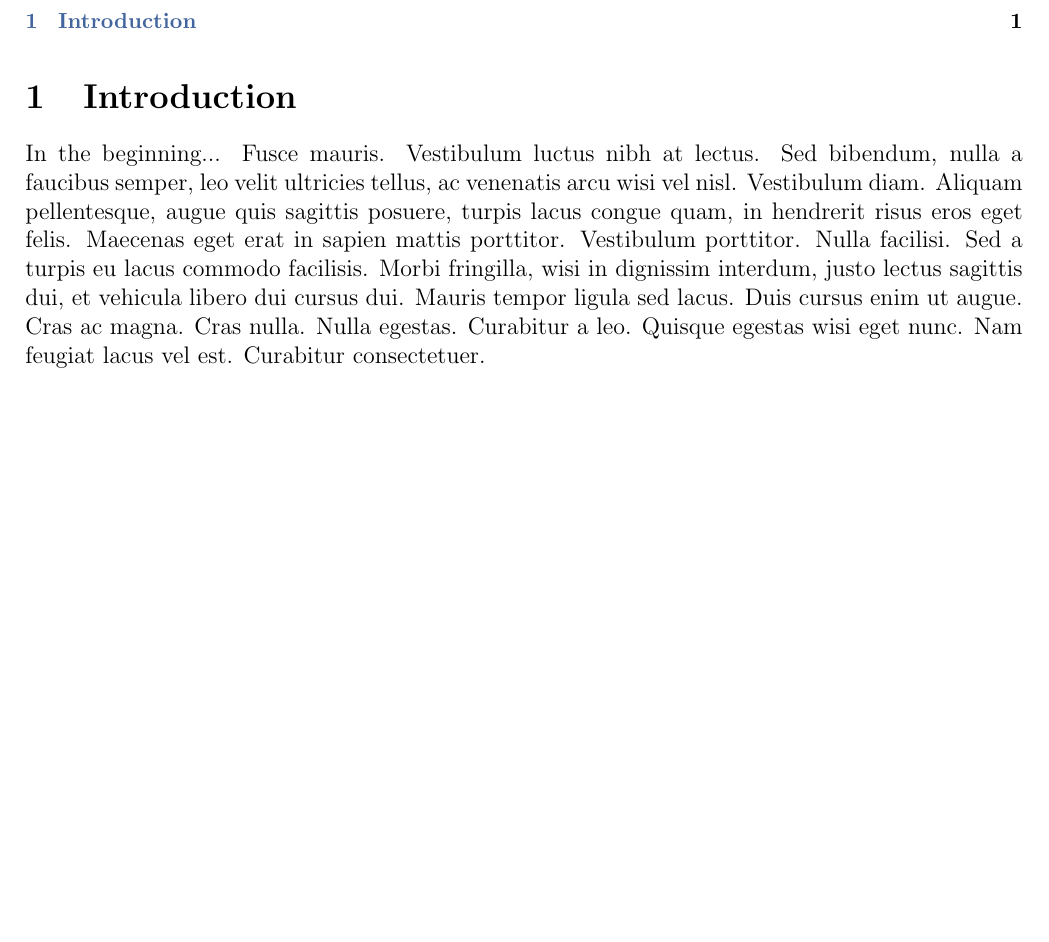
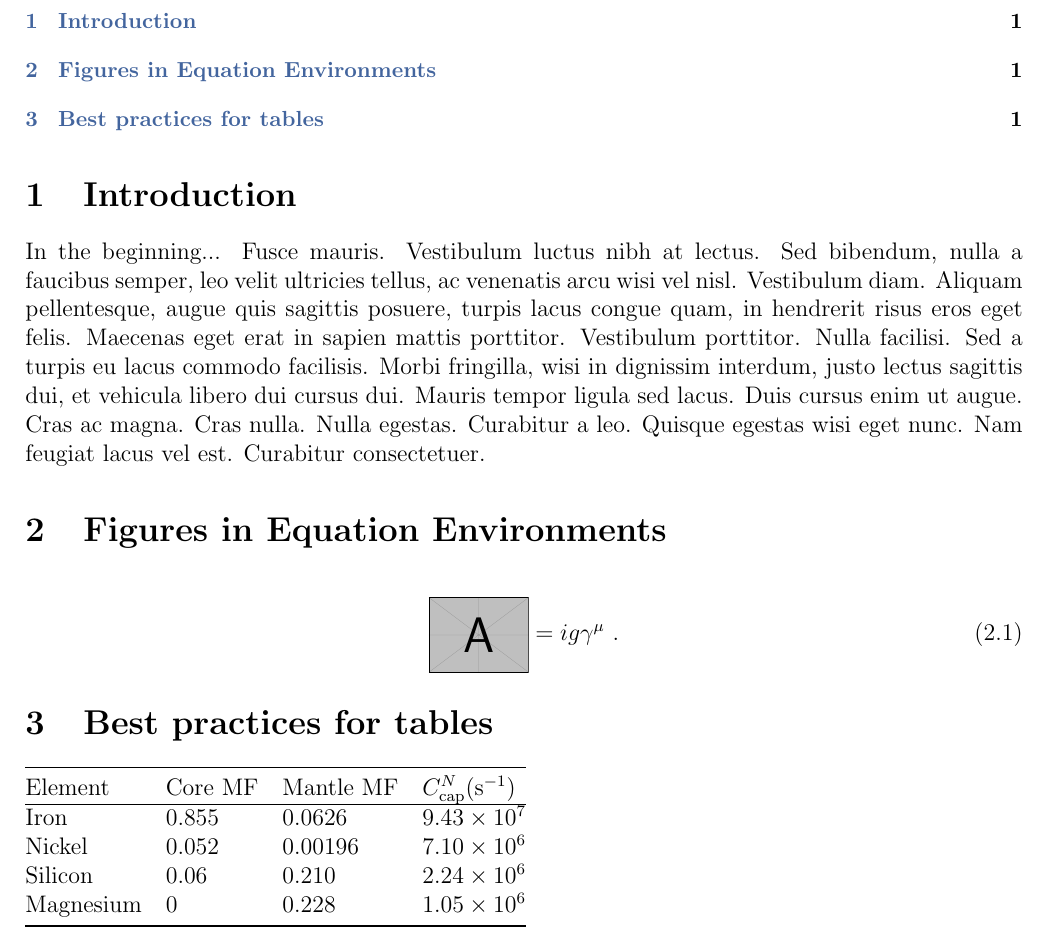
Before and after one commit to fliptanedo/flip-paper-template, a LaTeX paper (paper.tex, which reads examples.tex): part of the page before the commit and part of page 1 of 2 after it, cut so that both start at the same text, the shorter picture padded with empty space. Compiled offline with pdfLaTeX.

Commit message:
Added examples: image in align environment, table

```diff
--- /dev/null
+++ b/examples.tex
@@ -0,0 +1,35 @@
+%!TEX root = paper.tex
+%% Update the above with the appropriate root
+
+\section{Figures in Equation Environments}
+
+\begin{align}
+	\vcenter{
+		\hbox{\includegraphics[width=.1\textwidth]{{example-image-a}}}
+		}
+	&=
+	i g \gamma^\mu \ .
+\end{align}
+
+\section{Best practices for tables}
+
+% \begin{table}
+	% \renewcommand{\arraystretch}{1.3} % spacing between rows
+	% \centering
+	\begin{tabular}{ @{} llll @{} } \toprule % @{} removes space
+		Element & Core MF & Mantle MF & $C_\text{cap}^N (\text{s}^{-1})$
+		\\ \hline
+		Iron & 0.855 & 0.0626 & $9.43\times 10^{7}$
+		\\
+		Nickel & 0.052 & 0.00196 & $7.10\times 10^{6}$
+		\\
+		Silicon & 0.06 & 0.210 & $2.24\times 10^{6}$
+		\\
+		Magnesium & 0 & 0.228 & $1.05\times 10^{6}$
+		\\ \bottomrule
+	\end{tabular}
+	% \caption{
+		% Mass fractions of the Earth's core and mantle.
+		% \label{table:elements}
+% 	}
+% \end{table}
```
Also changed, not shown: paper.tex (+6 -20 lines), paper.pdf.
